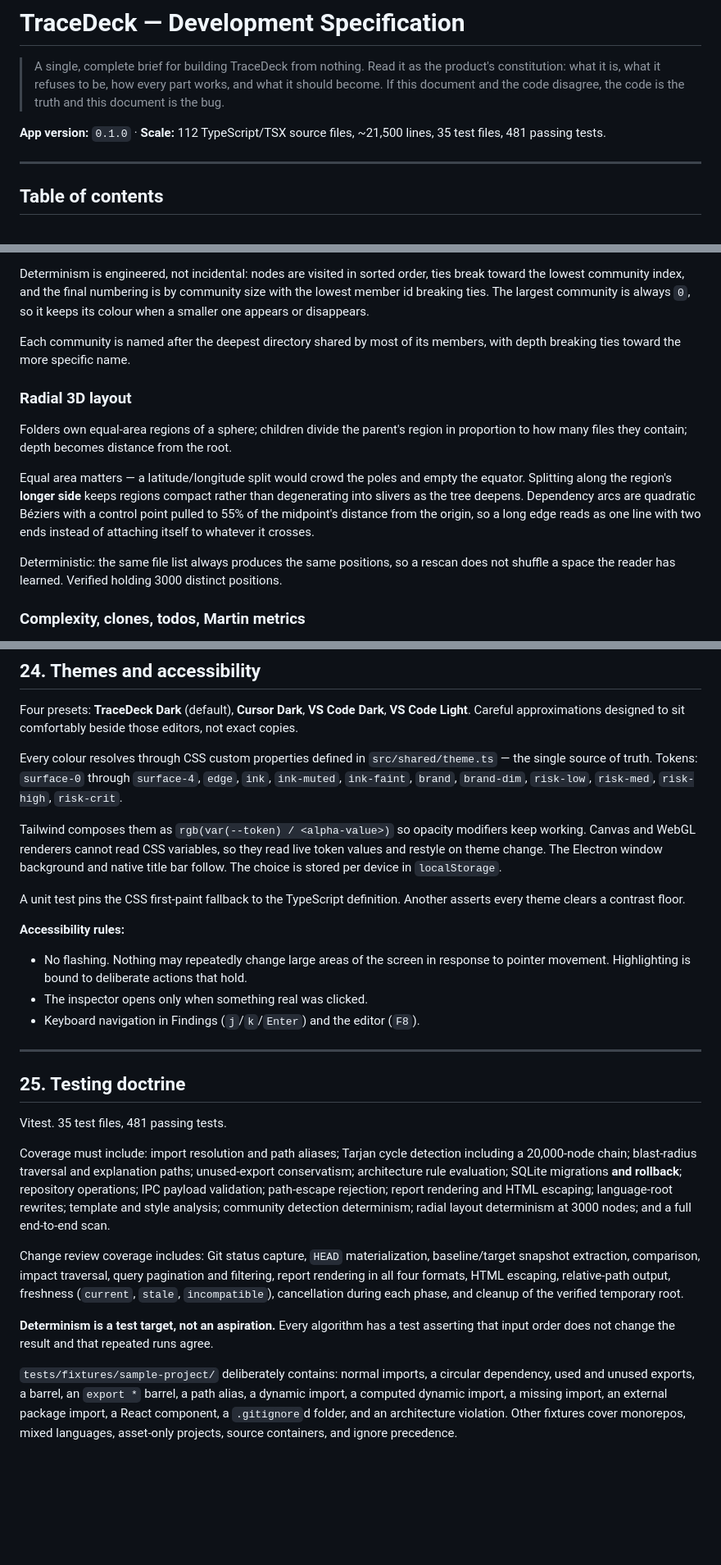
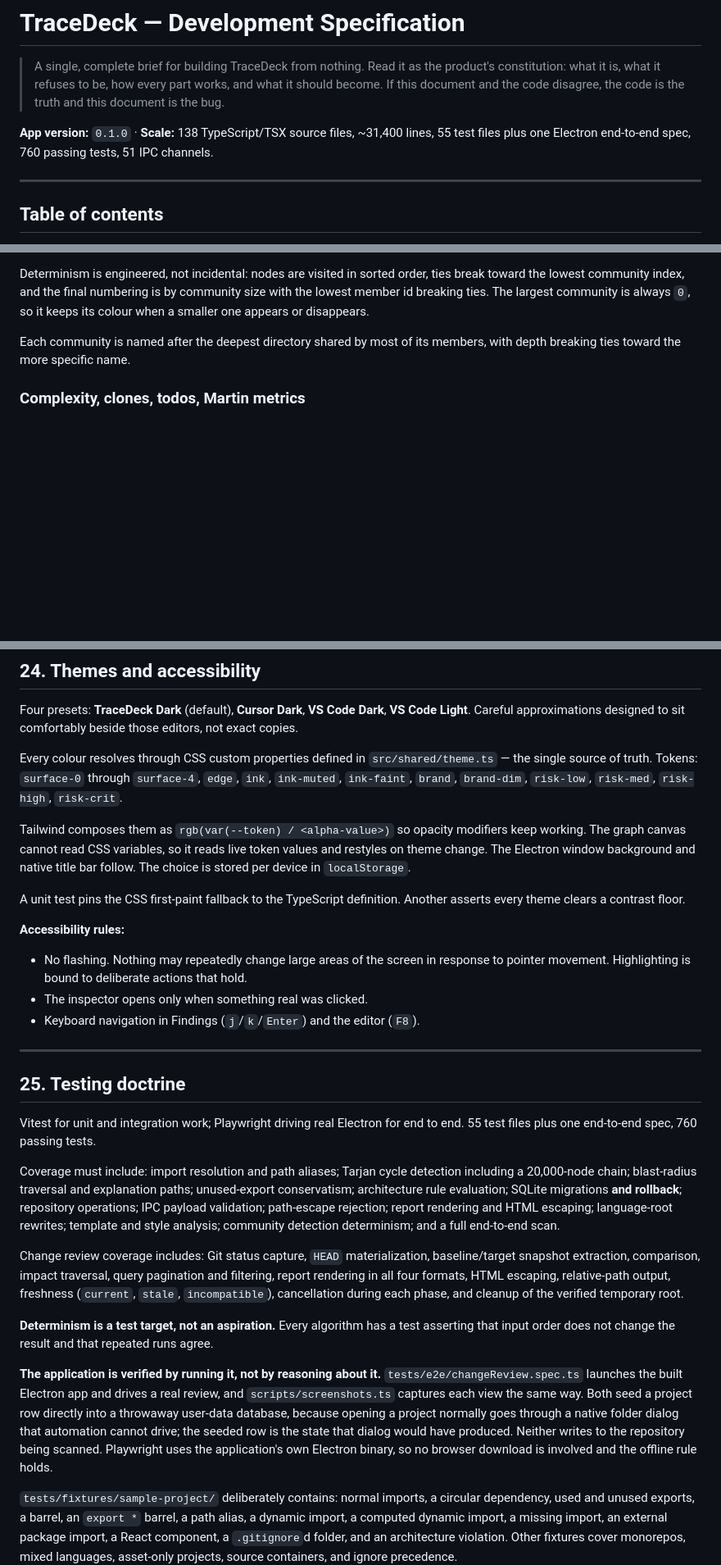
Before and after one commit to ProductBuilderIDLE/TraceDeck, a Markdown page: DEVELOPMENT-SPEC.md, 3 parts joined by grey strips. Shown at 82% size. Drawn GitHub-style; blank space fills up the shorter version.

```diff
--- a/DEVELOPMENT-SPEC.md
+++ b/DEVELOPMENT-SPEC.md
@@ -5,8 +5,8 @@
 > become. If this document and the code disagree, the code is the truth and this document is
 > the bug.
 
-**App version:** `0.1.0` · **Scale:** 112 TypeScript/TSX source files, ~21,500 lines, 35 test
-files, 481 passing tests.
+**App version:** `0.1.0` · **Scale:** 138 TypeScript/TSX source files, ~31,400 lines, 55 test
+files plus one Electron end-to-end spec, 760 passing tests, 51 IPC channels.
 
 ---
 
@@ -525,20 +527,6 @@ appears or disappears.
 Each community is named after the deepest directory shared by most of its members, with depth
 breaking ties toward the more specific name.
 
-### Radial 3D layout
-
-Folders own equal-area regions of a sphere; children divide the parent's region in proportion to
-how many files they contain; depth becomes distance from the root.
-
-Equal area matters — a latitude/longitude split would crowd the poles and empty the equator.
-Splitting along the region's **longer side** keeps regions compact rather than degenerating into
-slivers as the tree deepens. Dependency arcs are quadratic Béziers with a control point pulled
-to 55% of the midpoint's distance from the origin, so a long edge reads as one line with two
-ends instead of attaching itself to whatever it crosses.
-
-Deterministic: the same file list always produces the same positions, so a rescan does not
-shuffle a space the reader has learned. Verified holding 3000 distinct positions.
-
 ### Complexity, clones, todos, Martin metrics
 
 Function cyclomatic complexity (`COMPLEXITY_HOTSPOT_THRESHOLD = 10`, high severity at 20) and
@@ -937,8 +951,8 @@ single source of truth. Tokens: `surface-0` through `surface-4`, `edge`, `ink`,
 `ink-faint`, `brand`, `brand-dim`, `risk-low`, `risk-med`, `risk-high`, `risk-crit`.
 
 Tailwind composes them as `rgb(var(--token) / <alpha-value>)` so opacity modifiers keep working.
-Canvas and WebGL renderers cannot read CSS variables, so they read live token values and
-restyle on theme change. The Electron window background and native title bar follow. The choice
+The graph canvas cannot read CSS variables, so it reads live token values and restyles on
+theme change. The Electron window background and native title bar follow. The choice
 is stored per device in `localStorage`.
 
 A unit test pins the CSS first-paint fallback to the TypeScript definition. Another asserts
@@ -955,14 +969,15 @@ every theme clears a contrast floor.
 
 ## 25. Testing doctrine
 
-Vitest. 35 test files, 481 passing tests.
+Vitest for unit and integration work; Playwright driving real Electron for end to end.
+55 test files plus one end-to-end spec, 760 passing tests.
 
 Coverage must include: import resolution and path aliases; Tarjan cycle detection including a
 20,000-node chain; blast-radius traversal and explanation paths; unused-export conservatism;
 architecture rule evaluation; SQLite migrations **and rollback**; repository operations; IPC
 payload validation; path-escape rejection; report rendering and HTML escaping; language-root
-rewrites; template and style analysis; community detection determinism; radial layout
-determinism at 3000 nodes; and a full end-to-end scan.
+rewrites; template and style analysis; community detection determinism; and a full
+end-to-end scan.
 
 Change review coverage includes: Git status capture, `HEAD` materialization, baseline/target snapshot
 extraction, comparison, impact traversal, query pagination and filtering, report rendering in all
@@ -971,6 +986,14 @@ cancellation during each phase, and cleanup of the verified temporary root.
 
 **Determinism is a test target, not an aspiration.** Every algorithm has a test asserting that
 input order does not change the result and that repeated runs agree.
+
+**The application is verified by running it, not by reasoning about it.**
+`tests/e2e/changeReview.spec.ts` launches the built Electron app and drives a real review,
+and `scripts/screenshots.ts` captures each view the same way. Both seed a project row directly
+into a throwaway user-data database, because opening a project normally goes through a native
+folder dialog that automation cannot drive; the seeded row is the state that dialog would have
+produced. Neither writes to the repository being scanned. Playwright uses the application's own
+Electron binary, so no browser download is involved and the offline rule holds.
 
 `tests/fixtures/sample-project/` deliberately contains: normal imports, a circular dependency,
 used and unused exports, a barrel, an `export *` barrel, a path alias, a dynamic import, a
```
Also changed, not shown: other parts of DEVELOPMENT-SPEC.md (+85 -60 lines).
